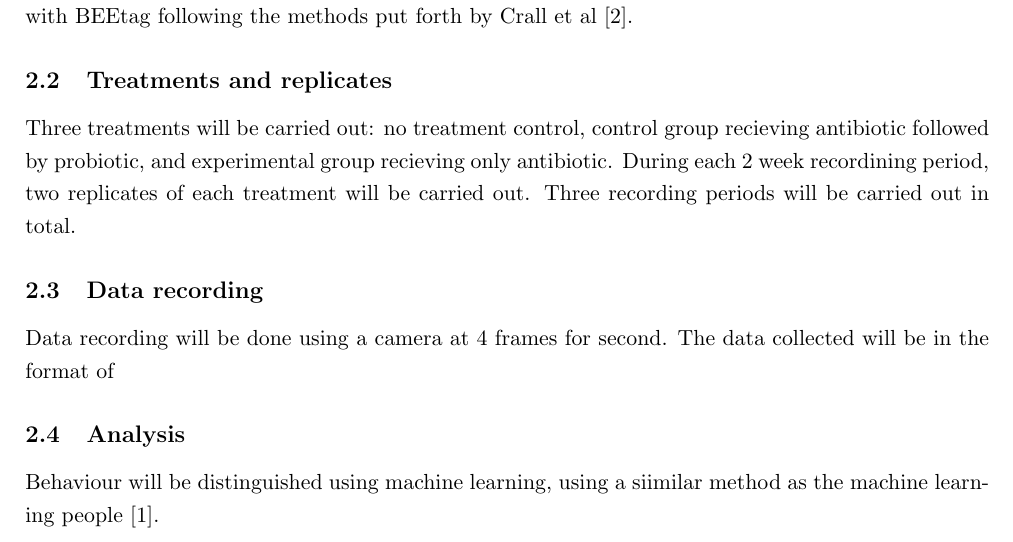
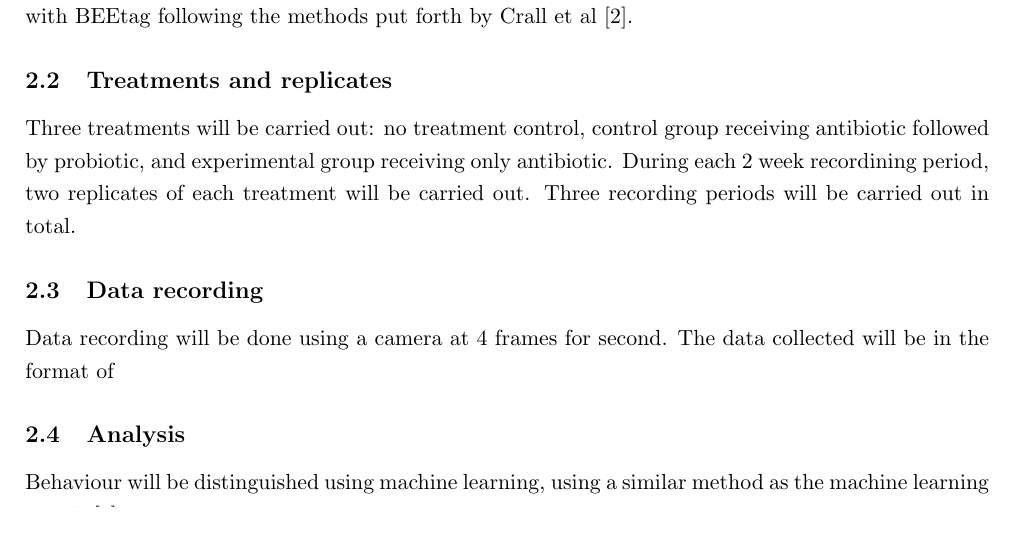
Before and after one commit to acaciatang/MResProject, a LaTeX document (Proposal/Code/Proposal.tex): part of page 2 of 5, cut so that both start at the same text. Compiled offline with pdfLaTeX.

Commit message:
Fixed typos.

```diff
--- a/Proposal/Code/Proposal.tex
+++ b/Proposal/Code/Proposal.tex
@@ -64,8 +64,8 @@
 
         \subsection{Treatments and replicates}
             Three treatments will be carried out: no treatment control,
-            control group recieving antibiotic followed by probiotic,
-            and experimental group recieving only antibiotic.
+            control group receiving antibiotic followed by probiotic,
+            and experimental group receiving only antibiotic.
             During each 2 week recordining period,
             two replicates of each treatment will be carried out.
             Three recording periods will be carried out in total.
@@ -74,14 +74,14 @@
             Data recording will be done using a camera at 4 frames for second. The data collected will be in the format of
 
         \subsection{Analysis}
-            Behaviour will be distinguished using machine learning, using a siimilar method as the machine learning people
+            Behaviour will be distinguished using machine learning, using a similar method as the machine learning people
             \cite{blut2017automated}.
 
     \section{Anticipated outputs and outcomes}
         Based on a recent study on the influence of microbiome on CHC production and nestmate recognition in honey bees
         \cite{vernier2020gut},
         it is expected that antibiotic treatment may
-        Change in mortality is immediately notiable
+        Change in mortality is immediately noticeable
         \cite{li2017new}, but it is possible that behaviour will take longer.
 
     \section{Project Timeline}
```
